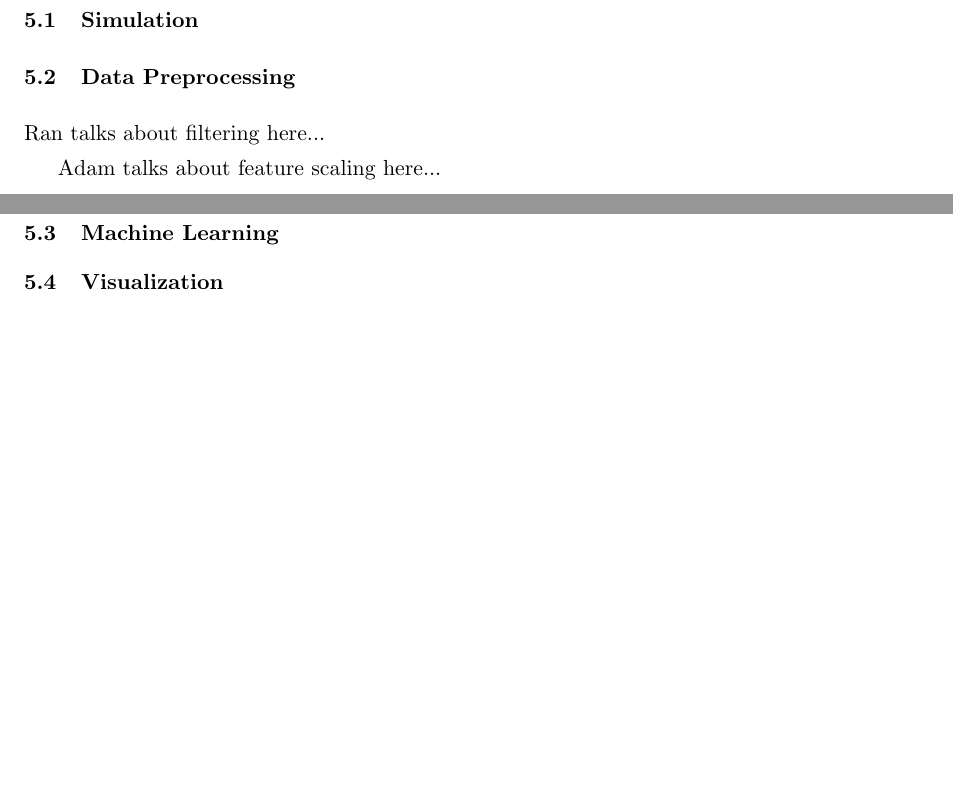
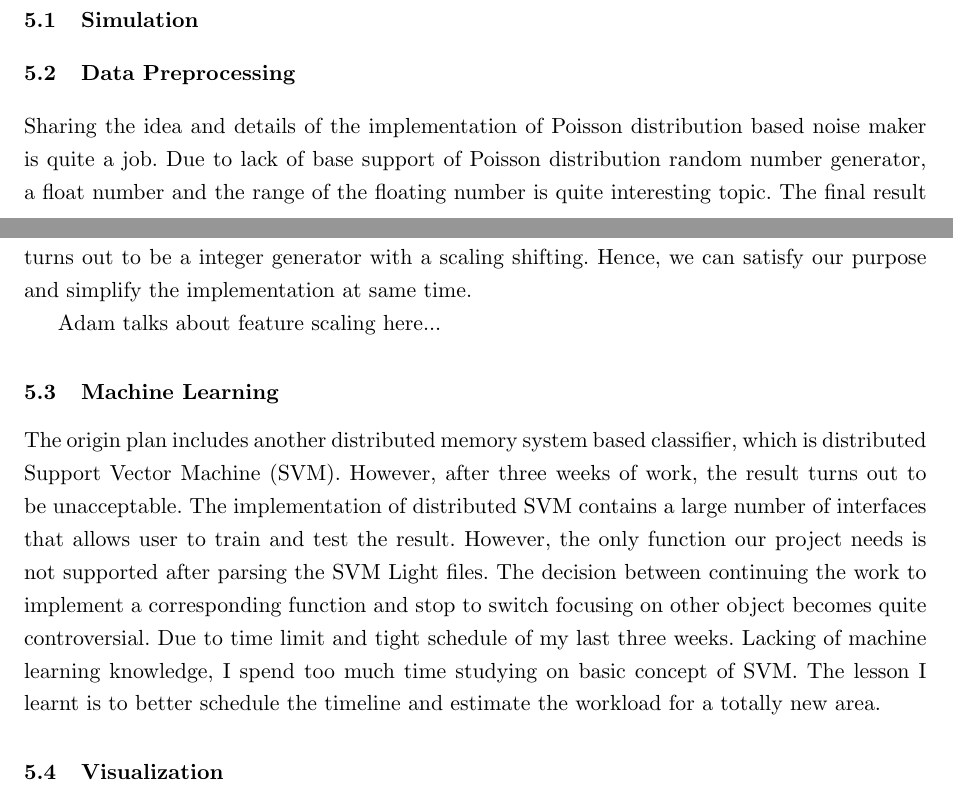
Before and after one commit to acumartini/atom_location_prediction, a LaTeX thesis (report/atom_loc_pred_report.tex, which reads report/lessons.tex): two parts of pages 4 and 5 of 5, joined at a grey line, cut so that both start at the same text, the shorter picture padded with empty space. Compiled offline with pdfLaTeX.

Commit message:
lesson tr

```diff
--- a/report/lessons.tex
+++ b/report/lessons.tex
@@ -6,10 +6,16 @@
 
 \subsection{Data Preprocessing}
 
-Ran talks about filtering here...
+%Ran talks about filtering here...
+Sharing the idea and details of the implementation of Poisson distribution based noise maker is quite a job. Due to lack of base support of Poisson distribution random number generator, a float number and the range of the floating number is quite interesting topic. The final result turns out to be a integer generator with a scaling shifting. Hence, we can satisfy our purpose and simplify the implementation at same time.
 
 Adam talks about feature scaling here...
 
 \subsection{Machine Learning}
 
+%Ran talks about filtering here...
+The origin plan includes another distributed memory system based classifier, which is distributed Support Vector Machine (SVM). However, after three weeks of work, the result turns out to be unacceptable. The implementation of distributed SVM contains a large number of interfaces that allows user to train and test the result. However, the only function our project needs is not supported after parsing the SVM Light files. The decision between continuing the work to implement a corresponding function and stop to switch focusing on other object becomes quite controversial. Due to time limit and tight schedule of my last three weeks. Lacking of machine learning knowledge, I spend too much time studying on basic concept of SVM. The lesson I learnt is to better schedule the timeline and estimate the workload for a totally new area.
+
+
+
 \subsection{Visualization}
```
Also changed, not shown: report/atom_loc_pred_report.pdf, 1 other file.
